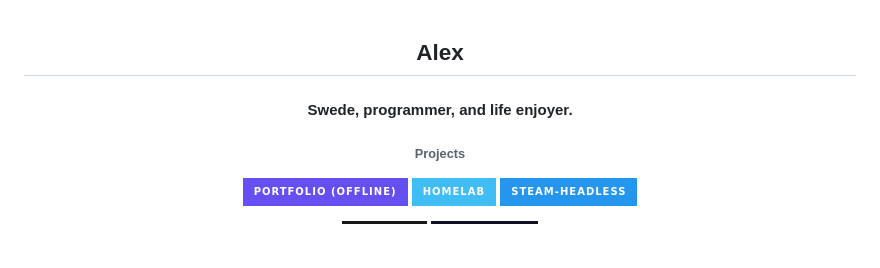
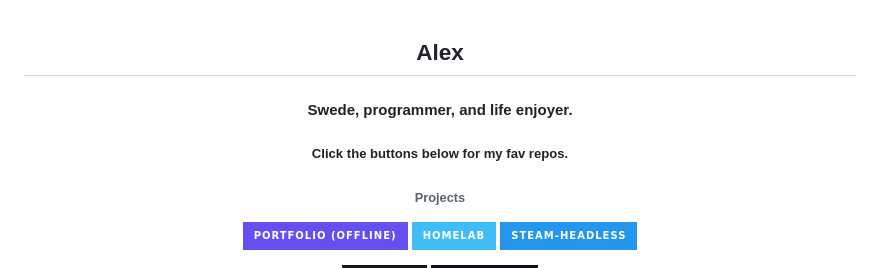
Before and after one commit to 21st-centuryman/21st-centuryman, a Markdown page: README.md, the part around the change. GitHub-like rendering; badges without logos; blank space fills up the shorter version.

Commit message:
Add: clarification

```diff
--- a/README.md
+++ b/README.md
@@ -2,6 +2,7 @@
 
 ## Alex
 #### Swede, programmer, and life enjoyer.
+##### Click the buttons below for my fav repos.
 ###### Projects
 [![Portfolio](https://img.shields.io/badge/Portfolio_(offline)-654ff0.svg?style=for-the-badge&logoColor=white&logo=webassembly)][Portfolio]
 [![Homelab](https://img.shields.io/badge/homelab-41BDF5.svg?style=for-the-badge&logoColor=white&logo=homeassistant)][Homelab]
```
